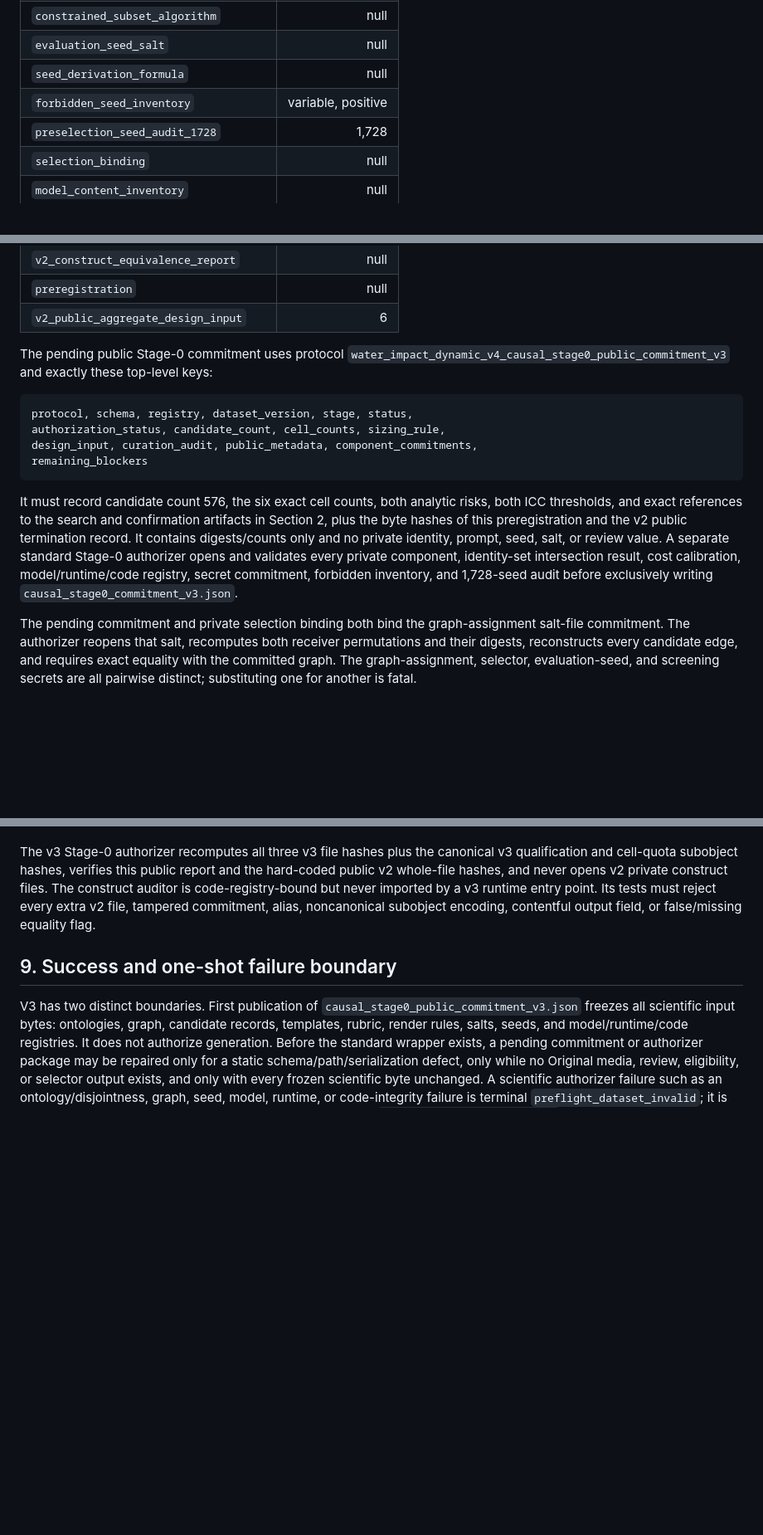
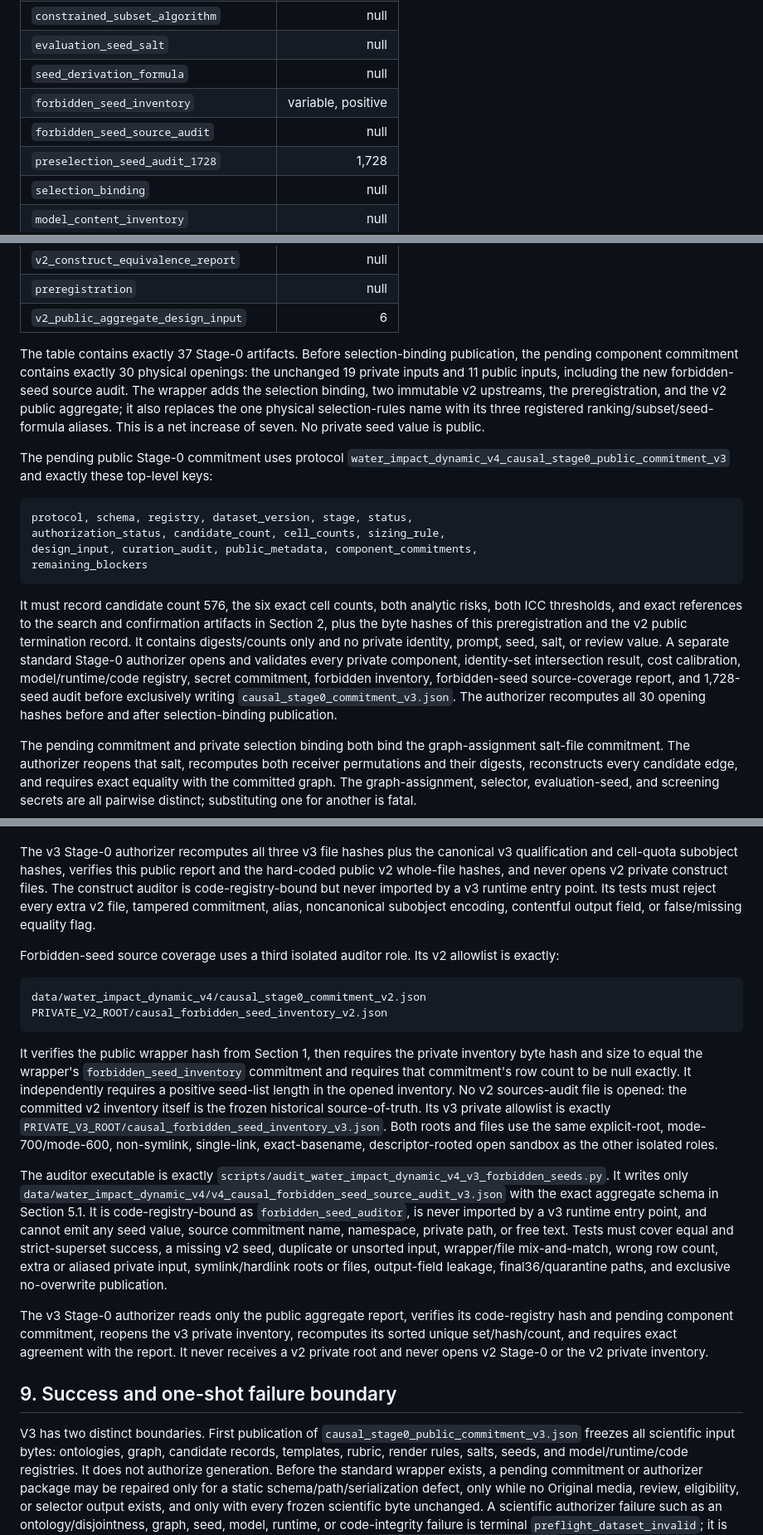
Before and after one commit to Rosita777/Video-causal, a Markdown page: docs/water_impact_dynamic_v4_dev72_v3_preregistration.md, 3 parts joined by grey strips. Shown at 83% size. GitHub-like rendering; blank space fills up the shorter version.

````diff
--- a/docs/water_impact_dynamic_v4_dev72_v3_preregistration.md
+++ b/docs/water_impact_dynamic_v4_dev72_v3_preregistration.md
@@ -757,6 +815,7 @@ The Stage-0 registry contains exactly these semantic artifacts:
 | `evaluation_seed_salt` | null |
 | `seed_derivation_formula` | null |
 | `forbidden_seed_inventory` | variable, positive |
+| `forbidden_seed_source_audit` | null |
 | `preselection_seed_audit_1728` | 1,728 |
 | `selection_binding` | null |
 | `model_content_inventory` | null |
@@ -771,6 +830,15 @@ The Stage-0 registry contains exactly these semantic artifacts:
 | `v2_construct_equivalence_report` | null |
 | `preregistration` | null |
 | `v2_public_aggregate_design_input` | 6 |
+
+The table contains exactly 37 Stage-0 artifacts. Before selection-binding
+publication, the pending component commitment contains exactly 30 physical
+openings: the unchanged 19 private inputs and 11 public inputs, including the
+new forbidden-seed source audit. The wrapper adds the selection binding, two
+immutable v2 upstreams, the preregistration, and the v2 public aggregate; it
+also replaces the one physical selection-rules name with its three registered
+ranking/subset/seed-formula aliases. This is a net increase of seven. No
+private seed value is public.
 
 The pending public Stage-0 commitment uses protocol
 `water_impact_dynamic_v4_causal_stage0_public_commitment_v3` and exactly these
@@ -790,8 +858,10 @@ public termination record. It contains digests/counts only and
 no private identity, prompt, seed, salt, or review value. A separate standard
 Stage-0 authorizer opens and validates every private component, identity-set
 intersection result, cost calibration, model/runtime/code registry, secret
-commitment, forbidden inventory, and 1,728-seed audit before exclusively
-writing `causal_stage0_commitment_v3.json`.
+commitment, forbidden inventory, forbidden-seed source-coverage report, and
+1,728-seed audit before exclusively writing
+`causal_stage0_commitment_v3.json`. The authorizer recomputes all 30 opening
+hashes before and after selection-binding publication.
 
 The pending commitment and private selection binding both bind the
 graph-assignment salt-file commitment. The authorizer reopens that salt,
@@ -987,6 +1059,42 @@ imported by a v3 runtime entry point. Its tests must reject every extra v2
 file, tampered commitment, alias, noncanonical subobject encoding, contentful
 output field, or false/missing equality flag.
 
+Forbidden-seed source coverage uses a third isolated auditor role. Its v2
+allowlist is exactly:
+
+```text
+data/water_impact_dynamic_v4/causal_stage0_commitment_v2.json
+PRIVATE_V2_ROOT/causal_forbidden_seed_inventory_v2.json
+```
+
+It verifies the public wrapper hash from Section 1, then requires the private
+inventory byte hash and size to equal the wrapper's
+`forbidden_seed_inventory` commitment and requires that commitment's row count
+to be null exactly. It independently requires a positive seed-list length in
+the opened inventory. No v2 sources-audit file is opened: the
+committed v2 inventory itself is the frozen historical source-of-truth. Its v3
+private allowlist is exactly
+`PRIVATE_V3_ROOT/causal_forbidden_seed_inventory_v3.json`. Both roots and files
+use the same explicit-root, mode-700/mode-600, non-symlink, single-link,
+exact-basename, descriptor-rooted open sandbox as the other isolated roles.
+
+The auditor executable is exactly
+`scripts/audit_water_impact_dynamic_v4_v3_forbidden_seeds.py`. It writes only
+`data/water_impact_dynamic_v4/v4_causal_forbidden_seed_source_audit_v3.json`
+with the exact aggregate schema in Section 5.1. It is code-registry-bound as
+`forbidden_seed_auditor`, is never imported by a v3 runtime entry point, and
+cannot emit any seed value, source commitment name, namespace, private path,
+or free text. Tests must cover equal and strict-superset success, a missing v2
+seed, duplicate or unsorted input, wrapper/file mix-and-match, wrong row count,
+extra or aliased private input, symlink/hardlink roots or files, output-field
+leakage, final36/quarantine paths, and exclusive no-overwrite publication.
+
+The v3 Stage-0 authorizer reads only the public aggregate report, verifies its
+code-registry hash and pending component commitment, reopens the v3 private
+inventory, recomputes its sorted unique set/hash/count, and requires exact
+agreement with the report. It never receives a v2 private root and never opens
+v2 Stage-0 or the v2 private inventory.
+
 ## 9. Success and one-shot failure boundary
 
 V3 has two distinct boundaries. First publication of
````
Also changed, not shown: other parts of docs/water_impact_dynamic_v4_dev72_v3_preregistration.md (+67 -7 lines).
